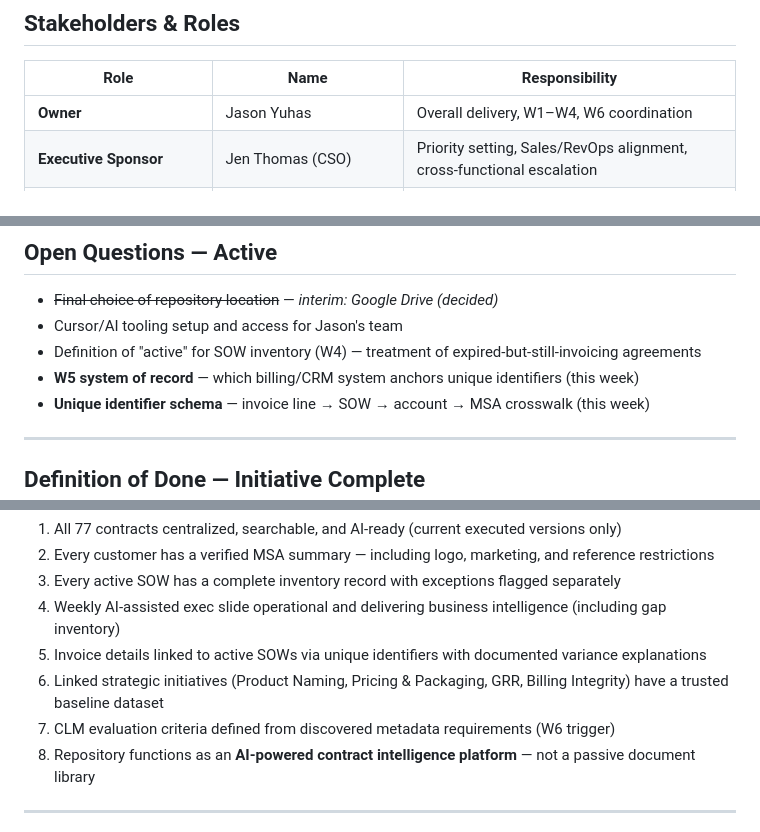
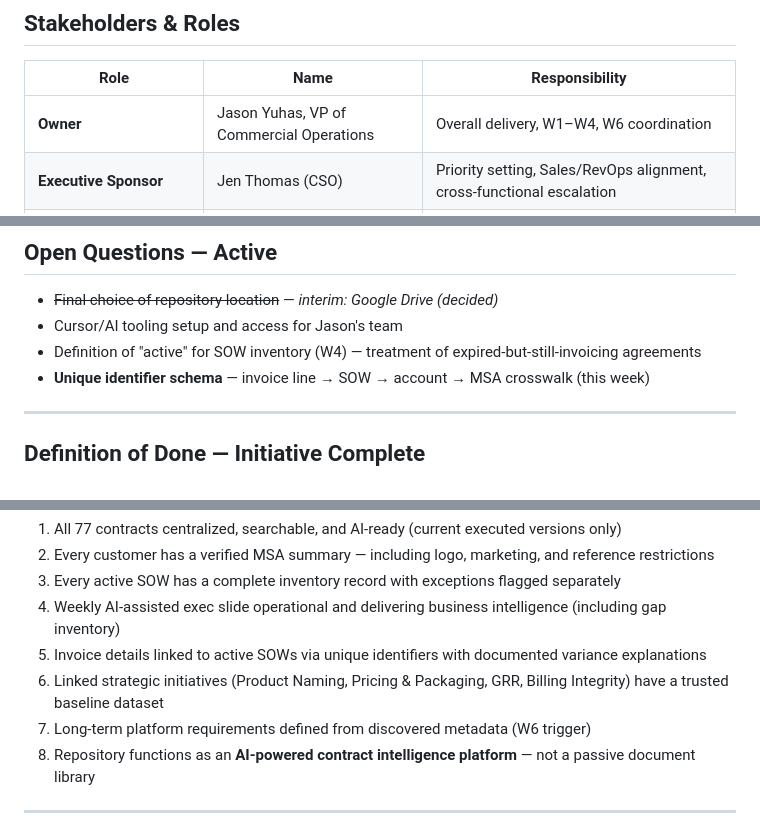
Before and after one commit to jlthomas5516/Seller-Onboarding-, a Markdown page: docs/AI-Contract-Reconciliation-Project-Plan.md, 3 parts joined by grey strips. GitHub-like rendering.

```diff
--- a/docs/AI-Contract-Reconciliation-Project-Plan.md
+++ b/docs/AI-Contract-Reconciliation-Project-Plan.md
@@ -237,7 +225,7 @@ One page. Standalone-readable — an SLT member viewing any single week should u
 
 | Role | Name | Responsibility |
 |---|---|---|
-| **Owner** | Jason Yuhas | Overall delivery, W1–W4, W6 coordination |
+| **Owner** | Jason Yuhas, VP of Commercial Operations | Overall delivery, W1–W4, W6 coordination |
 | **Executive Sponsor** | Jen Thomas (CSO) | Priority setting, Sales/RevOps alignment, cross-functional escalation |
 | **Executive Co-Sponsor** | Chris Jones (CFO) | Finance alignment, W5 sponsorship, billing integrity |
 | **Finance Support** | Finance (as directed by Chris Jones) | W5 — invoice-to-SOW linkage, unique identifier schema |
@@ -251,7 +239,6 @@ One page. Standalone-readable — an SLT member viewing any single week should u
 - ~~Final choice of repository location~~ — *interim: Google Drive (decided)*
 - Cursor/AI tooling setup and access for Jason's team
 - Definition of "active" for SOW inventory (W4) — treatment of expired-but-still-invoicing agreements
-- **W5 system of record** — which billing/CRM system anchors unique identifiers (this week)
 - **Unique identifier schema** — invoice line → SOW → account → MSA crosswalk (this week)
 
 ---
@@ -264,7 +251,7 @@ One page. Standalone-readable — an SLT member viewing any single week should u
 4. Weekly AI-assisted exec slide operational and delivering business intelligence (including gap inventory)
 5. Invoice details linked to active SOWs via unique identifiers with documented variance explanations
 6. Linked strategic initiatives (Product Naming, Pricing & Packaging, GRR, Billing Integrity) have a trusted baseline dataset
-7. CLM evaluation criteria defined from discovered metadata requirements (W6 trigger)
+7. Long-term platform requirements defined from discovered metadata (W6 trigger)
 8. Repository functions as an **AI-powered contract intelligence platform** — not a passive document library
 
 ---
```
Also changed, not shown: other parts of docs/AI-Contract-Reconciliation-Project-Plan.md (+7 -19 lines).
